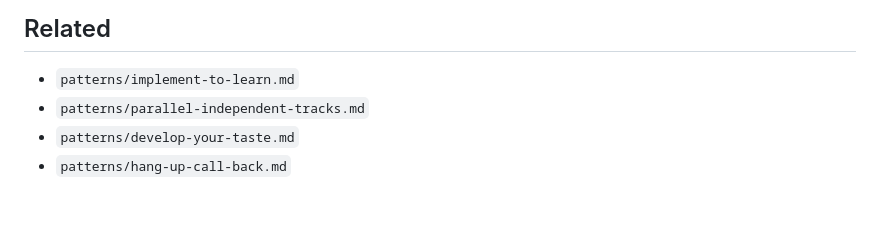
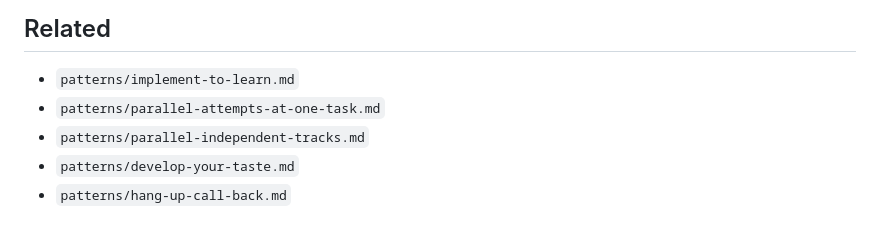
Before and after one commit to ramparte/agent-building-playbook, a Markdown page: patterns/build-five-to-throw-away.md, the part around the change. Rendered like a GitHub page.

```diff
--- a/patterns/build-five-to-throw-away.md
+++ b/patterns/build-five-to-throw-away.md
@@ -38,6 +38,7 @@ What happens to the variants afterward is flexible: sometimes all five die and o
 ## Related
 
 - `patterns/implement-to-learn.md`
+- `patterns/parallel-attempts-at-one-task.md`
 - `patterns/parallel-independent-tracks.md`
 - `patterns/develop-your-taste.md`
 - `patterns/hang-up-call-back.md`
```
Also changed, not shown: patterns/parallel-attempts-at-one-task.md (+3 -0 lines).
